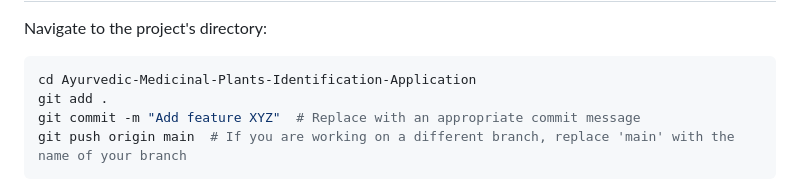
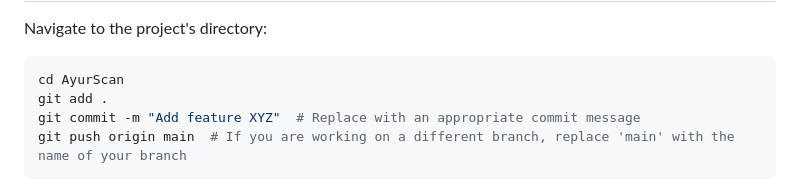
Before and after one commit to jayasuryard31/AyurScan, a Markdown page: README.md, the part around the change. Rendered like a GitHub page.

````diff
--- a/README.md
+++ b/README.md
@@ -50,7 +50,7 @@ To get started with this project, follow these steps:
 Navigate to the project's directory:
 
 ```bash
-cd Ayurvedic-Medicinal-Plants-Identification-Application
+cd AyurScan
 git add .
 git commit -m "Add feature XYZ"  # Replace with an appropriate commit message
 git push origin main  # If you are working on a different branch, replace 'main' with the name of your branch
````
